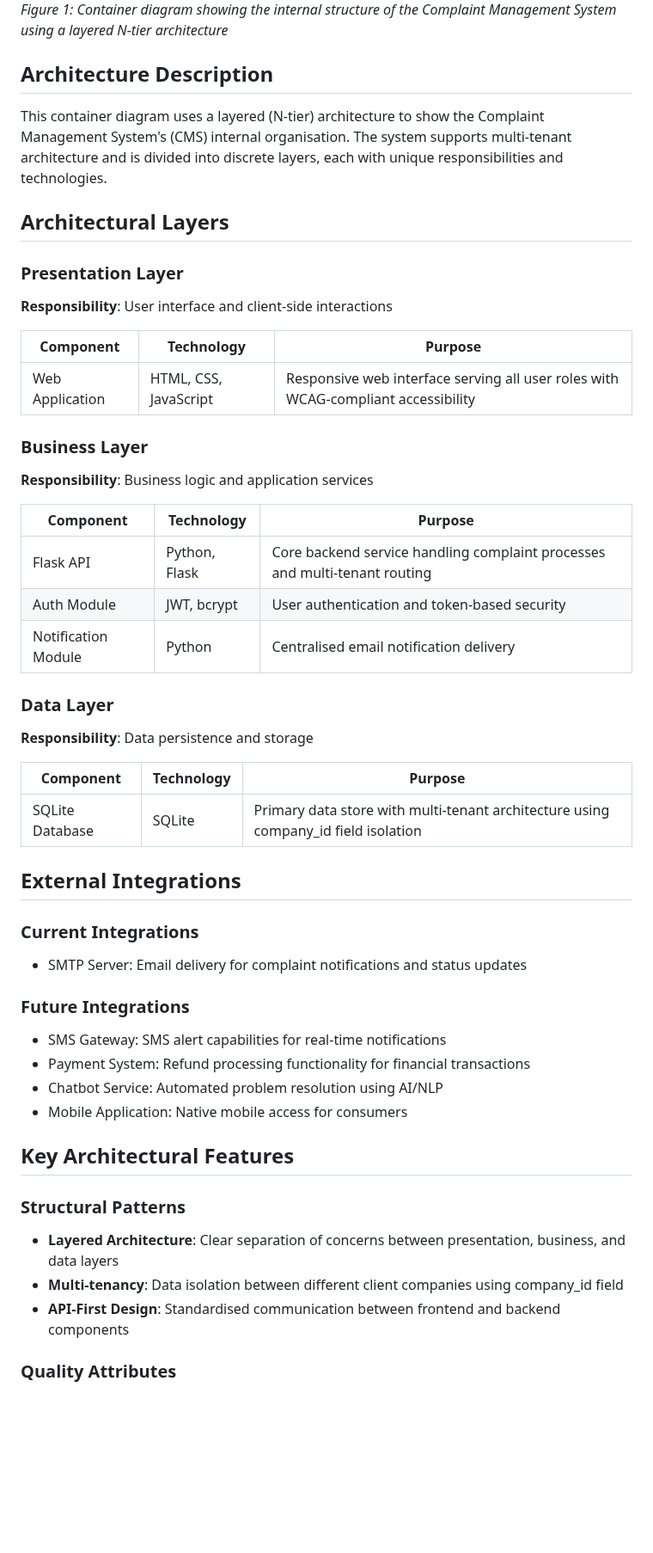
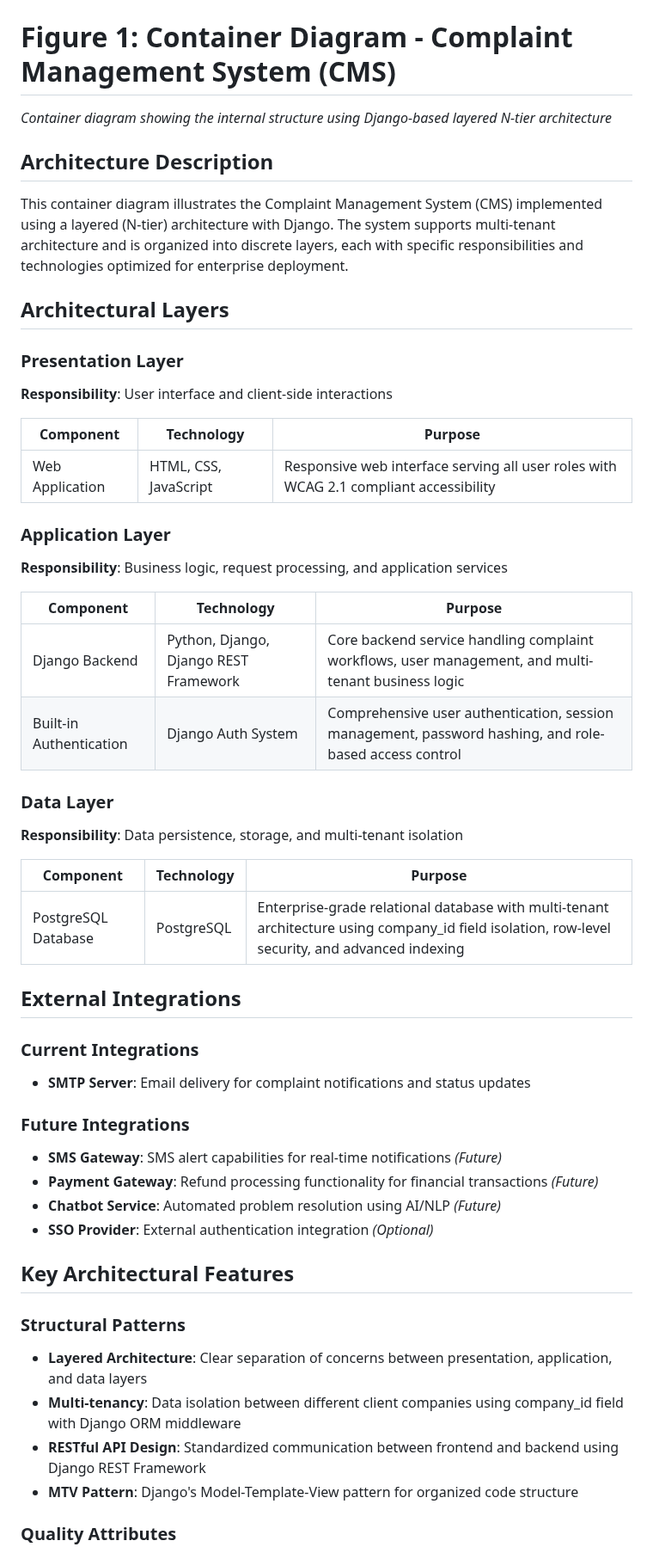
Before and after one commit to wholesomebocaj/SoftwareArchitecture-Development, a Markdown page: (C4 Lvl 2) Container Diagram.md, the part around one of its changes. Shown at 86% size. Rendered like a GitHub page; blank space fills up the shorter version.

```diff
--- a/(C4 Lvl 2) Container Diagram.md
+++ b/(C4 Lvl 2) Container Diagram.md
@@ -6,10 +5,11 @@
 <img width="1673" height="956" alt="c4 lvl 2 python django" src="https://github.com/user-attachments/assets/46f13e31-1c0b-491d-993e-a8873327385f" />
 
-*Figure 1: Container diagram showing the internal structure of the Complaint Management System using a layered N-tier architecture*
+# Figure 1: Container Diagram - Complaint Management System (CMS)
+*Container diagram showing the internal structure using Django-based layered N-tier architecture*
 
 ## Architecture Description
 
-This container diagram uses a layered (N-tier) architecture to show the Complaint Management System's (CMS) internal organisation. The system supports multi-tenant architecture and is divided into discrete layers, each with unique responsibilities and technologies.
+This container diagram illustrates the Complaint Management System (CMS) implemented using a layered (N-tier) architecture with Django. The system supports multi-tenant architecture and is organized into discrete layers, each with specific responsibilities and technologies optimized for enterprise deployment.
 
 ## Architectural Layers
 
@@ -18,40 +18,40 @@ This container diagram uses a layered (N-tier) architecture to show the Complain
 
 | Component | Technology | Purpose |
 |-----------|------------|---------|
-| Web Application | HTML, CSS, JavaScript | Responsive web interface serving all user roles with WCAG-compliant accessibility |
+| Web Application | HTML, CSS, JavaScript | Responsive web interface serving all user roles with WCAG 2.1 compliant accessibility |
 
-### Business Layer
-**Responsibility**: Business logic and application services
+### Application Layer
+**Responsibility**: Business logic, request processing, and application services
 
 | Component | Technology | Purpose |
 |-----------|------------|---------|
-| Flask API | Python, Flask | Core backend service handling complaint processes and multi-tenant routing |
-| Auth Module | JWT, bcrypt | User authentication and token-based security |
-| Notification Module | Python | Centralised email notification delivery |
+| Django Backend | Python, Django, Django REST Framework | Core backend service handling complaint workflows, user management, and multi-tenant business logic |
+| Built-in Authentication | Django Auth System | Comprehensive user authentication, session management, password hashing, and role-based access control |
 
 ### Data Layer
-**Responsibility**: Data persistence and storage
+**Responsibility**: Data persistence, storage, and multi-tenant isolation
 
 | Component | Technology | Purpose |
 |-----------|------------|---------|
-| SQLite Database | SQLite | Primary data store with multi-tenant architecture using company_id field isolation |
+| PostgreSQL Database | PostgreSQL | Enterprise-grade relational database with multi-tenant architecture using company_id field isolation, row-level security, and advanced indexing |
 
 ## External Integrations
 
 ### Current Integrations
-- SMTP Server: Email delivery for complaint notifications and status updates
+- **SMTP Server**: Email delivery for complaint notifications and status updates
 
 ### Future Integrations
-- SMS Gateway: SMS alert capabilities for real-time notifications
-- Payment System: Refund processing functionality for financial transactions
-- Chatbot Service: Automated problem resolution using AI/NLP
-- Mobile Application: Native mobile access for consumers
+- **SMS Gateway**: SMS alert capabilities for real-time notifications *(Future)*
+- **Payment Gateway**: Refund processing functionality for financial transactions *(Future)*
+- **Chatbot Service**: Automated problem resolution using AI/NLP *(Future)*
+- **SSO Provider**: External authentication integration *(Optional)*
 
 ## Key Architectural Features
 
 ### Structural Patterns
-- **Layered Architecture**: Clear separation of concerns between presentation, business, and data layers
-- **Multi-tenancy**: Data isolation between different client companies using company_id field
-- **API-First Design**: Standardised communication between frontend and backend components
+- **Layered Architecture**: Clear separation of concerns between presentation, application, and data layers
+- **Multi-tenancy**: Data isolation between different client companies using company_id field with Django ORM middleware
+- **RESTful API Design**: Standardized communication between frontend and backend using Django REST Framework
+- **MTV Pattern**: Django's Model-Template-View pattern for organized code structure
 
 ### Quality Attributes
```
Also changed, not shown: other parts of (C4 Lvl 2) Container Diagram.md (+29 -17 lines).
